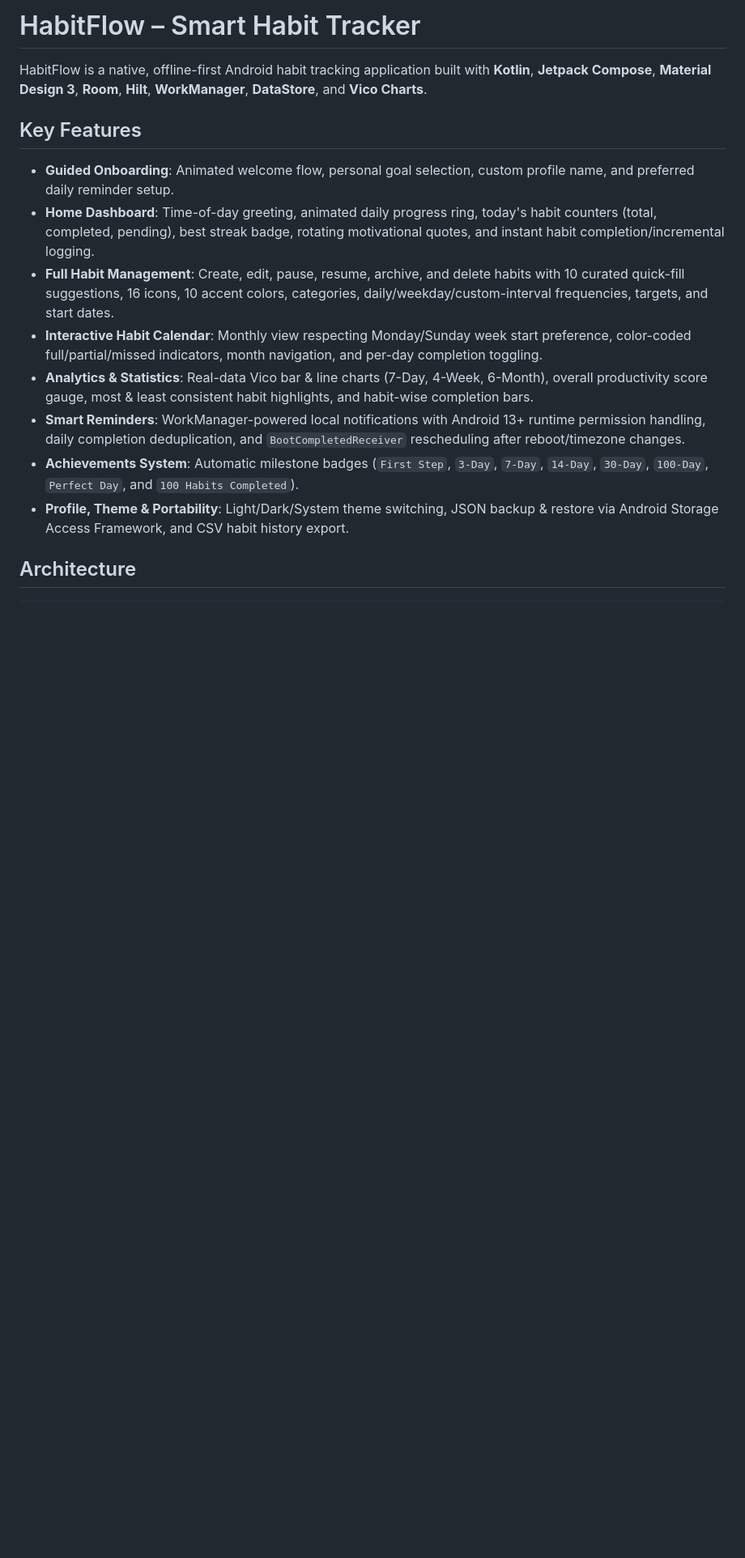
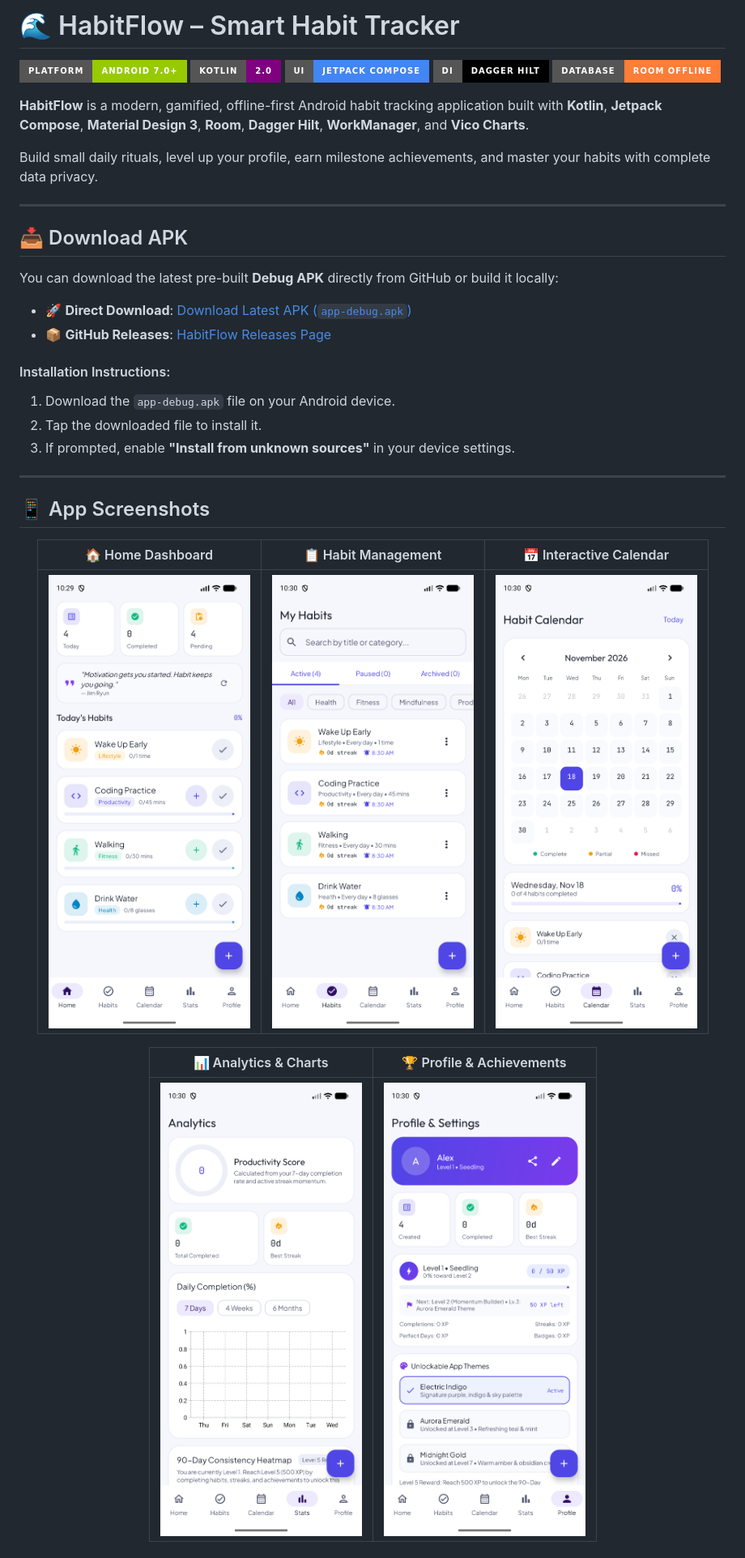
Before and after one commit to omsoni21/habitflow, a Markdown page: README.md, the part around one of its changes. Shown at 81% size. Drawn GitHub-style; pictures changed too: docs/screenshots/calendar.png (added), docs/screenshots/habits.png (added), docs/screenshots/home.png (added); badges without logos; blank space fills up the shorter version.

Commit message:
Update README.md with screenshots gallery, badges, features, and APK download link

```diff
--- a/README.md
+++ b/README.md
@@ -1,16 +1,40 @@
-# HabitFlow – Smart Habit Tracker
+# 🌊 HabitFlow – Smart Habit Tracker
 
-HabitFlow is a native, offline-first Android habit tracking application built with **Kotlin**, **Jetpack Compose**, **Material Design 3**, **Room**, **Hilt**, **WorkManager**, **DataStore**, and **Vico Charts**.
+[![Android](https://img.shields.io/badge/Platform-Android_7.0%2B-green.svg?style=for-the-badge&logo=android)](https://developer.android.com/)
+[![Kotlin](https://img.shields.io/badge/Kotlin-2.0-purple.svg?style=for-the-badge&logo=kotlin)](https://kotlinlang.org/)
+[![Compose](https://img.shields.io/badge/UI-Jetpack_Compose-4285F4.svg?style=for-the-badge&logo=jetpackcompose)](https://developer.android.com/jetpack/compose)
+[![Hilt](https://img.shields.io/badge/DI-Dagger_Hilt-black.svg?style=for-the-badge&logo=dagger)](https://dagger.dev/hilt/)
+[![Room](https://img.shields.io/badge/Database-Room_Offline-orange.svg?style=for-the-badge&logo=sqlite)](https://developer.android.com/training/data-storage/room)
 
-## Key Features
+**HabitFlow** is a modern, gamified, offline-first Android habit tracking application built with **Kotlin**, **Jetpack Compose**, **Material Design 3**, **Room**, **Dagger Hilt**, **WorkManager**, and **Vico Charts**.
 
-- **Guided Onboarding**: Animated welcome flow, personal goal selection, custom profile name, and preferred daily reminder setup.
-- **Home Dashboard**: Time-of-day greeting, animated daily progress ring, today's habit counters (total, completed, pending), best streak badge, rotating motivational quotes, and instant habit completion/incremental logging.
-- **Full Habit Management**: Create, edit, pause, resume, archive, and delete habits with 10 curated quick-fill suggestions, 16 icons, 10 accent colors, categories, daily/weekday/custom-interval frequencies, targets, and start dates.
-- **Interactive Habit Calendar**: Monthly view respecting Monday/Sunday week start preference, color-coded full/partial/missed indicators, month navigation, and per-day completion toggling.
-- **Analytics & Statistics**: Real-data Vico bar & line charts (7-Day, 4-Week, 6-Month), overall productivity score gauge, most & least consistent habit highlights, and habit-wise completion bars.
-- **Smart Reminders**: WorkManager-powered local notifications with Android 13+ runtime permission handling, daily completion deduplication, and `BootCompletedReceiver` rescheduling after reboot/timezone changes.
-- **Achievements System**: Automatic milestone badges (`First Step`, `3-Day`, `7-Day`, `14-Day`, `30-Day`, `100-Day`, `Perfect Day`, and `100 Habits Completed`).
-- **Profile, Theme & Portability**: Light/Dark/System theme switching, JSON backup & restore via Android Storage Access Framework, and CSV habit history export.
+Build small daily rituals, level up your profile, earn milestone achievements, and master your habits with complete data privacy.
 
-## Architecture
+---
+
+## 📥 Download APK
+
+You can download the latest pre-built **Debug APK** directly from GitHub or build it locally:
+
+- 🚀 **Direct Download**: [Download Latest APK (`app-debug.apk`)](https://github.com/omsoni21/habitflow/raw/main/app/build/outputs/apk/debug/app-debug.apk)
+- 📦 **GitHub Releases**: [HabitFlow Releases Page](https://github.com/omsoni21/habitflow/releases)
+
+#### Installation Instructions:
+1. Download the `app-debug.apk` file on your Android device.
+2. Tap the downloaded file to install it.
+3. If prompted, enable **"Install from unknown sources"** in your device settings.
+
+---
+
+## 📱 App Screenshots
+
+<div align="center">
+
+| 🏠 Home Dashboard | 📋 Habit Management | 📅 Interactive Calendar |
+| :---: | :---: | :---: |
+| <img src="docs/screenshots/home.png" width="250" alt="Home Screen"/> | <img src="docs/screenshots/habits.png" width="250" alt="Habits Screen"/> | <img src="docs/screenshots/calendar.png" width="250" alt="Calendar Screen"/> |
+
+| 📊 Analytics & Charts | 🏆 Profile & Achievements |
+| :---: | :---: |
+| <img src="docs/screenshots/stats.png" width="250" alt="Stats Screen"/> | <img src="docs/screenshots/profile.png" width="250" alt="Profile Screen"/> |
+
```
Also changed, not shown: other parts of README.md (+84 -31 lines).
